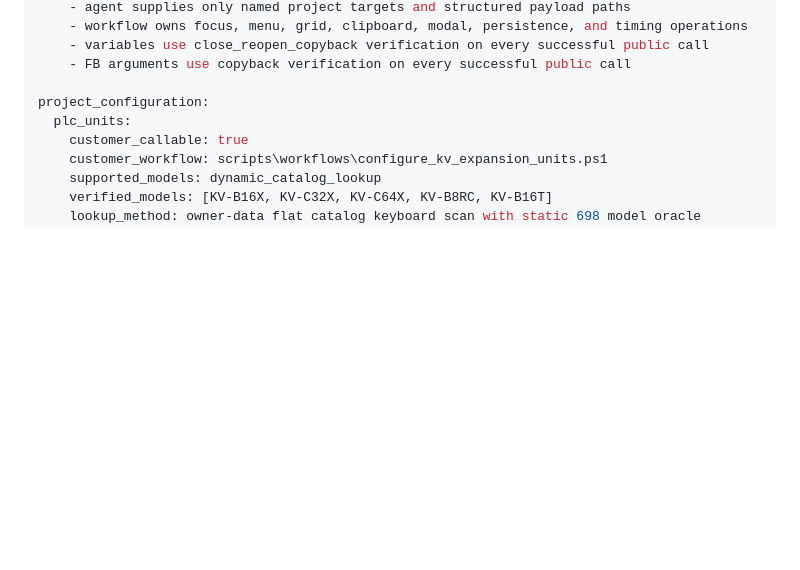
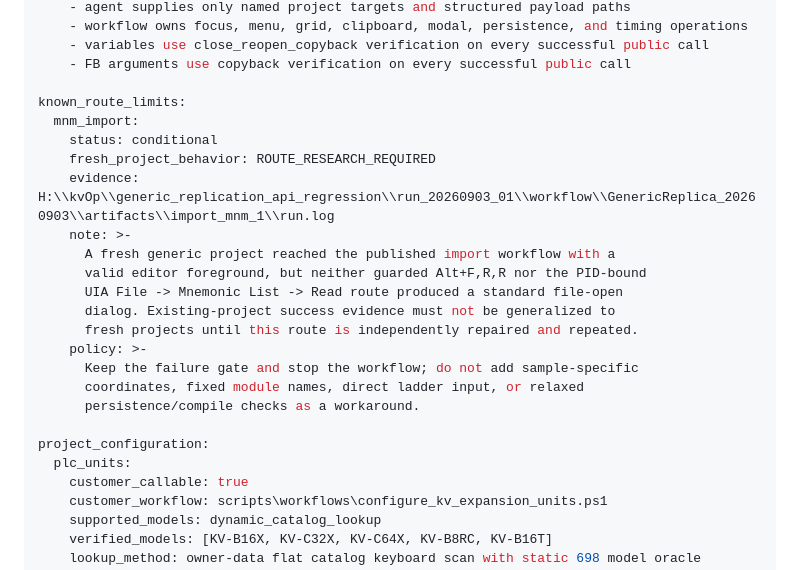
Before and after one commit to xxrust/KeyenceAgent, a Markdown page: kv-studio-operator/references/capability-status.md, the part around the change. Drawn GitHub-style; blank space fills up the shorter version.

Commit message:
docs(kv-operator): record generic fresh-project import limit

```diff
--- a/kv-studio-operator/references/capability-status.md
+++ b/kv-studio-operator/references/capability-status.md
@@ -56,6 +56,22 @@ customer_api_contract:
     - variables use close_reopen_copyback verification on every successful public call
     - FB arguments use copyback verification on every successful public call
 
+known_route_limits:
+  mnm_import:
+    status: conditional
+    fresh_project_behavior: ROUTE_RESEARCH_REQUIRED
+    evidence: H:\\kvOp\\generic_replication_api_regression\\run_20260903_01\\workflow\\GenericReplica_20260903\\artifacts\\import_mnm_1\\run.log
+    note: >-
+      A fresh generic project reached the published import workflow with a
+      valid editor foreground, but neither guarded Alt+F,R,R nor the PID-bound
+      UIA File -> Mnemonic List -> Read route produced a standard file-open
+      dialog. Existing-project success evidence must not be generalized to
+      fresh projects until this route is independently repaired and repeated.
+    policy: >-
+      Keep the failure gate and stop the workflow; do not add sample-specific
+      coordinates, fixed module names, direct ladder input, or relaxed
+      persistence/compile checks as a workaround.
+
 project_configuration:
   plc_units:
     customer_callable: true
```
